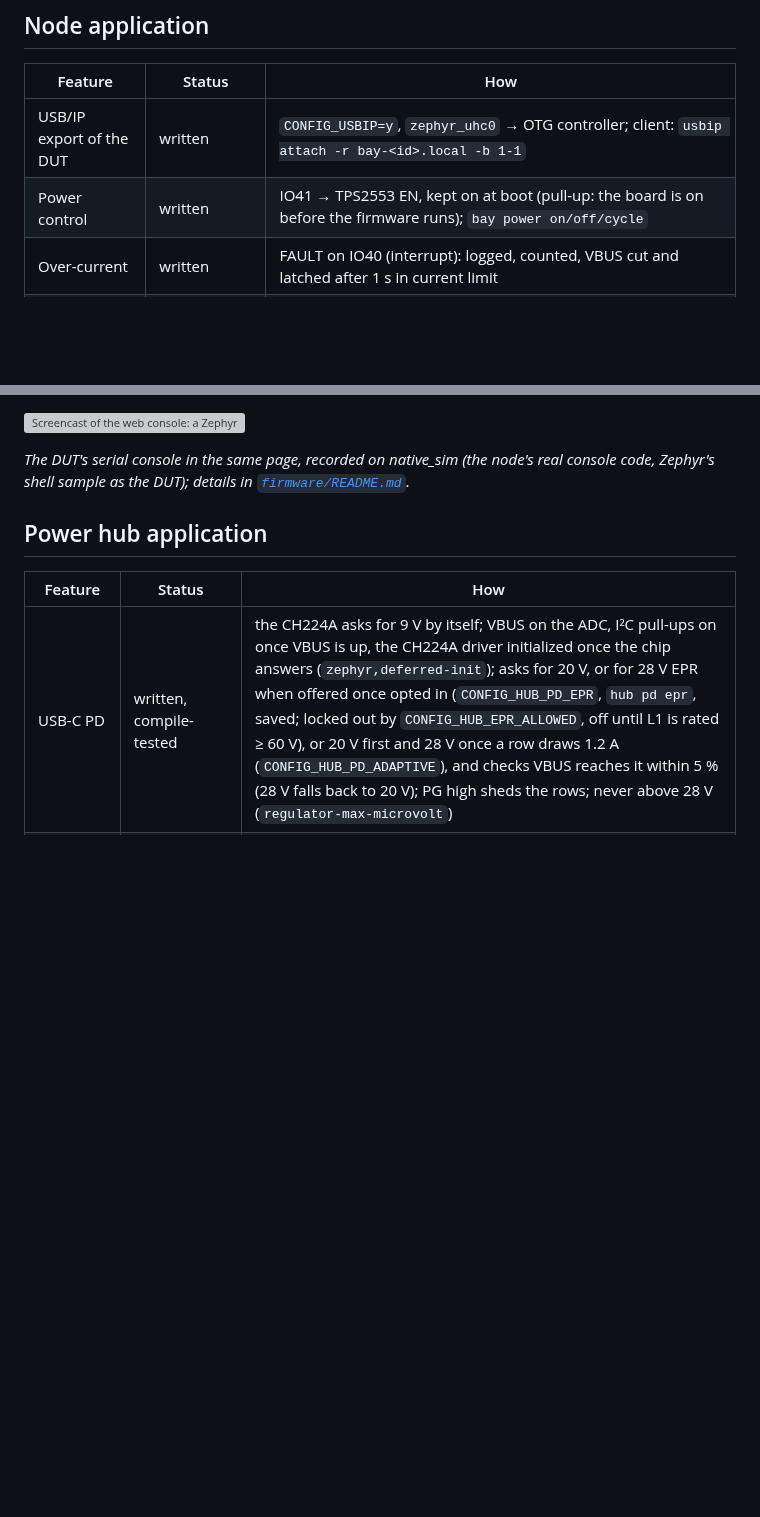
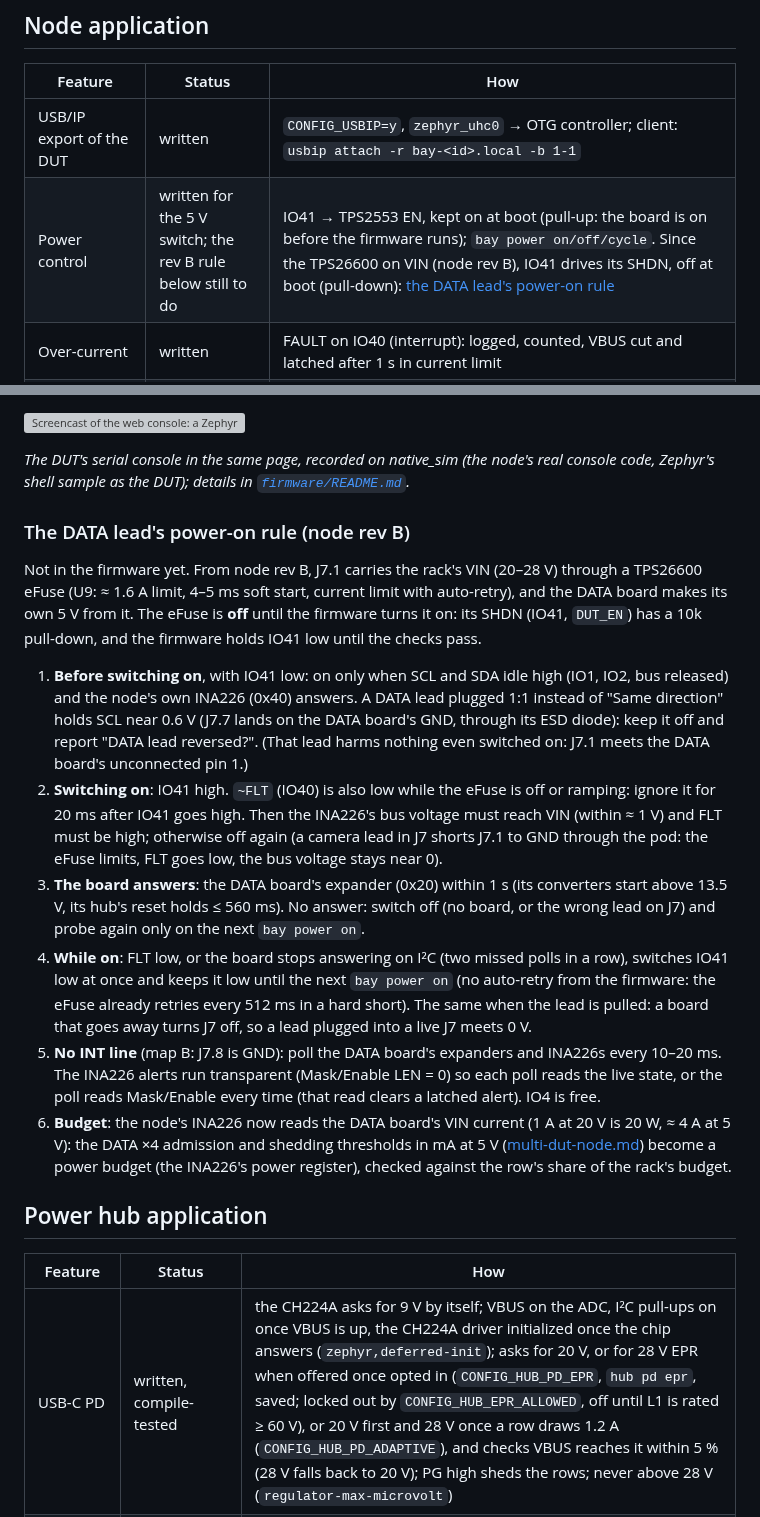
Before and after one commit to kartben/hw-testing-rack, a Markdown page: docs/firmware.md, 2 parts joined by grey strips. GitHub-like rendering; blank space fills up the shorter version; grey boxes are pictures that could not be loaded.

```diff
--- a/docs/firmware.md
+++ b/docs/firmware.md
@@ -48,7 +48,7 @@ drivers, Wi-Fi, the web pages' CSS, helpers and tooling.
 | Feature | Status | How |
 |---|---|---|
 | USB/IP export of the DUT | written | `CONFIG_USBIP=y`, `zephyr_uhc0` → OTG controller; client: `usbip attach -r bay-<id>.local -b 1-1` |
-| Power control | written | IO41 → TPS2553 EN, kept on at boot (pull-up: the board is on before the firmware runs); `bay power on/off/cycle` |
+| Power control | written for the 5 V switch; the rev B rule below still to do | IO41 → TPS2553 EN, kept on at boot (pull-up: the board is on before the firmware runs); `bay power on/off/cycle`.  Since the TPS26600 on VIN (node rev B), IO41 drives its SHDN, off at boot (pull-down): [the DATA lead's power-on rule](#the-data-leads-power-on-rule-node-rev-b) |
 | Over-current | written | FAULT on IO40 (interrupt): logged, counted, VBUS cut and latched after 1 s in current limit |
 | Telemetry | written | INA226 (0x40, 50 mΩ) through the sensor API → V, I, P in the shell, `GET /api/status` and Prometheus `/metrics` |
 | Modes | written | reads PC_DET (IO13) and SVC (IO15); `bay mode classic\|usbip` drives MUX_FORCE_PC (IO14), persisted in settings |
@@ -77,6 +77,37 @@ control in [its own section](../firmware/README.md#access-control).*
 *The DUT's serial console in the same page, recorded on native_sim (the
 node's real console code, Zephyr's shell sample as the DUT); details in
 [`firmware/README.md`](../firmware/README.md#serial-console).*
+
+### The DATA lead's power-on rule (node rev B)
+
+Not in the firmware yet.  From node rev B, J7.1 carries the rack's VIN (20–28 V) through a
+TPS26600 eFuse (U9: ≈ 1.6 A limit, 4–5 ms soft start, current limit with auto-retry), and the DATA
+board makes its own 5 V from it.  The eFuse is **off** until the firmware turns it on: its SHDN
+(IO41, `DUT_EN`) has a 10k pull-down, and the firmware holds IO41 low until the checks pass.
+
+1. **Before switching on**, with IO41 low: on only when SCL and SDA idle high (IO1, IO2, bus released)
+   and the node's own INA226 (0x40) answers.  A DATA lead plugged 1:1 instead of "Same direction"
+   holds SCL near 0.6 V (J7.7 lands on the DATA board's GND, through its ESD diode): keep it off and
+   report "DATA lead reversed?".  (That lead harms nothing even switched on: J7.1 meets the DATA
+   board's unconnected pin 1.)
+2. **Switching on**: IO41 high.  `~FLT` (IO40) is also low while the eFuse is off or ramping: ignore it
+   for 20 ms after IO41 goes high.  Then the INA226's bus voltage must reach VIN (within ≈ 1 V) and FLT
+   must be high; otherwise off again (a camera lead in J7 shorts J7.1 to GND through the pod: the
+   eFuse limits, FLT goes low, the bus voltage stays near 0).
+3. **The board answers**: the DATA board's expander (0x20) within 1 s (its converters start above
+   13.5 V, its hub's reset holds ≤ 560 ms).  No answer: switch off (no board, or the wrong lead on J7)
+   and probe again only on the next `bay power on`.
+4. **While on**: FLT low, or the board stops answering on I²C (two missed polls in a row), switches
+   IO41 low at once and keeps it low until the next `bay power on` (no auto-retry from the firmware: the eFuse already retries every
+   512 ms in a hard short).  The same when the lead is pulled: a board that goes away turns J7 off,
+   so a lead plugged into a live J7 meets 0 V.
+5. **No INT line** (map B: J7.8 is GND): poll the DATA board's expanders and INA226s every 10–20 ms.
+   The INA226 alerts run transparent (Mask/Enable LEN = 0) so each poll reads the live state, or the
+   poll reads Mask/Enable every time (that read clears a latched alert).  IO4 is free.
+6. **Budget**: the node's INA226 now reads the DATA board's VIN current (1 A at 20 V is 20 W, ≈ 4 A at
+   5 V): the DATA ×4 admission and shedding thresholds in mA at 5 V
+   ([multi-dut-node.md](multi-dut-node.md#power-budget)) become a power budget (the INA226's power
+   register), checked against the row's share of the rack's budget.
 
 ## Power hub application
 
```
Also changed, not shown: docs/multi-dut-node.md (+4 -0 lines), firmware/README.md (+9 -9 lines).
